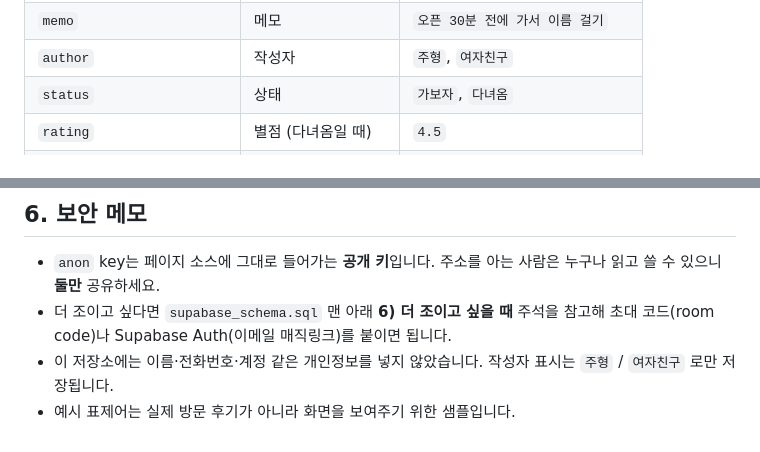
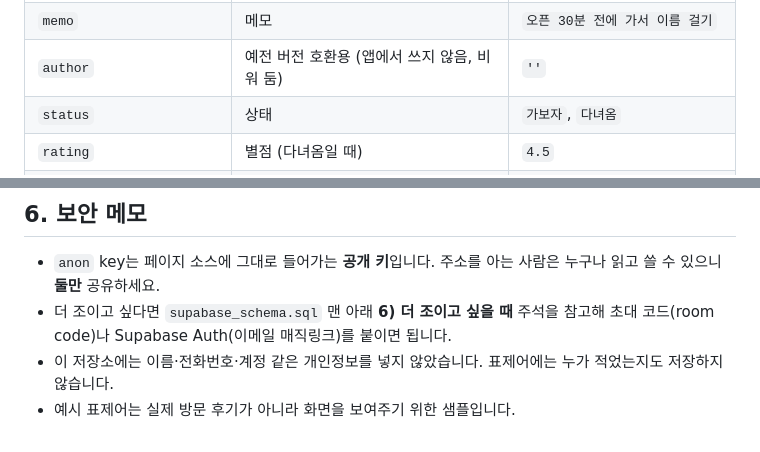
Before and after one commit to wonies86/place, a Markdown page: README.md, 2 parts joined by grey strips. Drawn GitHub-style.

```diff
--- a/README.md
+++ b/README.md
@@ -136,7 +143,7 @@ Branch: `main` / `/ (root)` → **Save**.
 | `link1_label` / `link1_url` | 관련 사이트 1 | `인스타그램` / `https://...` |
 | `link2_label` / `link2_url` | 관련 사이트 2 (선택) | `네이버지도` / `https://...` |
 | `memo` | 메모 | `오픈 30분 전에 가서 이름 걸기` |
-| `author` | 작성자 | `주형`, `여자친구` |
+| `author` | 예전 버전 호환용 (앱에서 쓰지 않음, 비워 둠) | `''` |
 | `status` | 상태 | `가보자`, `다녀옴` |
 | `rating` | 별점 (다녀옴일 때) | `4.5` |
 | `review` | 한 줄 후기 | `노을이 미쳤음` |
@@ -160,5 +167,5 @@ Branch: `main` / `/ (root)` → **Save**.
 - `anon` key는 페이지 소스에 그대로 들어가는 **공개 키**입니다. 주소를 아는 사람은 누구나 읽고 쓸 수 있으니 **둘만** 공유하세요.
 - 더 조이고 싶다면 `supabase_schema.sql` 맨 아래 **6) 더 조이고 싶을 때** 주석을 참고해
   초대 코드(room code)나 Supabase Auth(이메일 매직링크)를 붙이면 됩니다.
-- 이 저장소에는 이름·전화번호·계정 같은 개인정보를 넣지 않았습니다. 작성자 표시는 `주형` / `여자친구` 로만 저장됩니다.
+- 이 저장소에는 이름·전화번호·계정 같은 개인정보를 넣지 않았습니다. 표제어에는 누가 적었는지도 저장하지 않습니다.
 - 예시 표제어는 실제 방문 후기가 아니라 화면을 보여주기 위한 샘플입니다.
```
Also changed, not shown: other parts of README.md (+9 -2 lines), preview.png, 2 other files.
